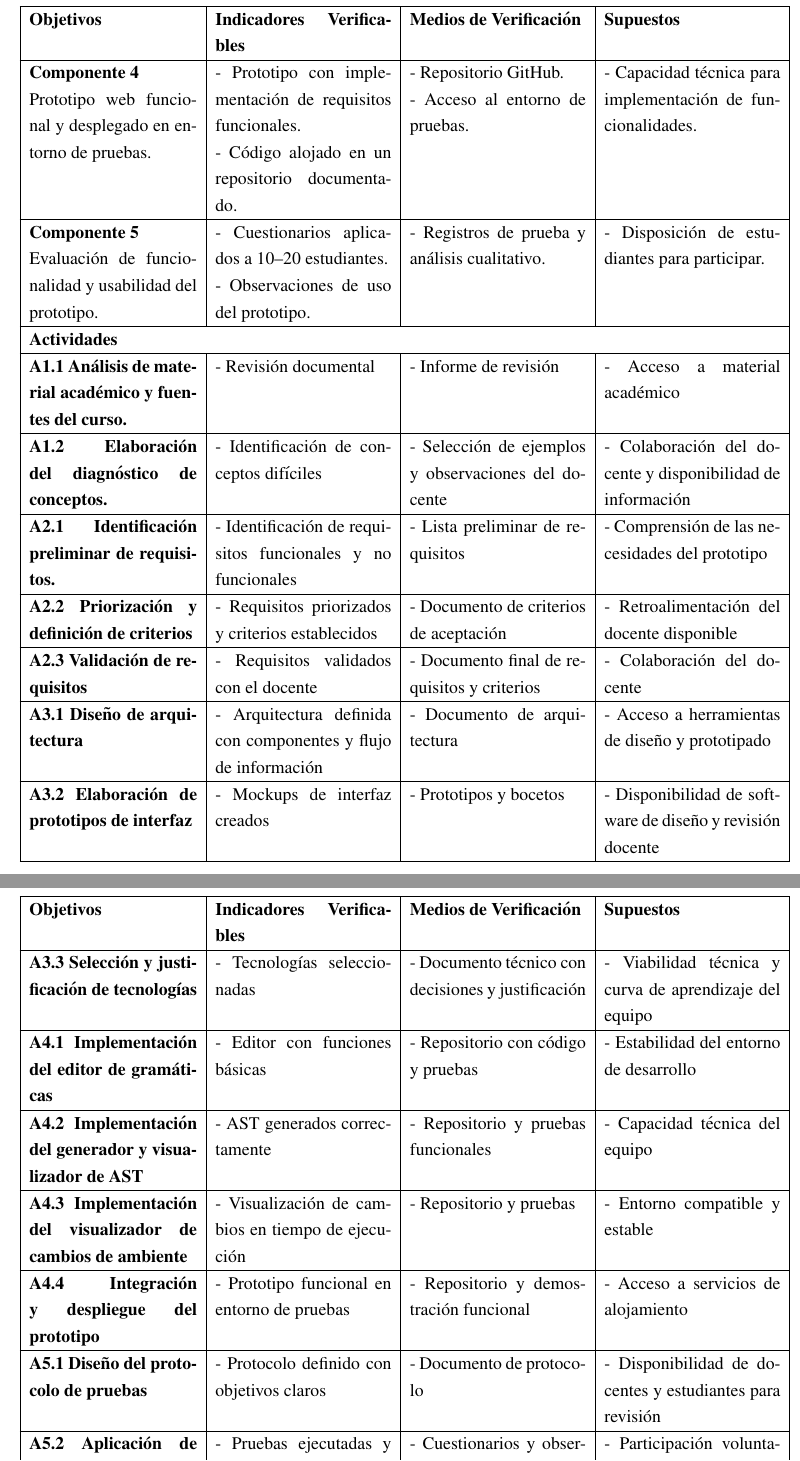
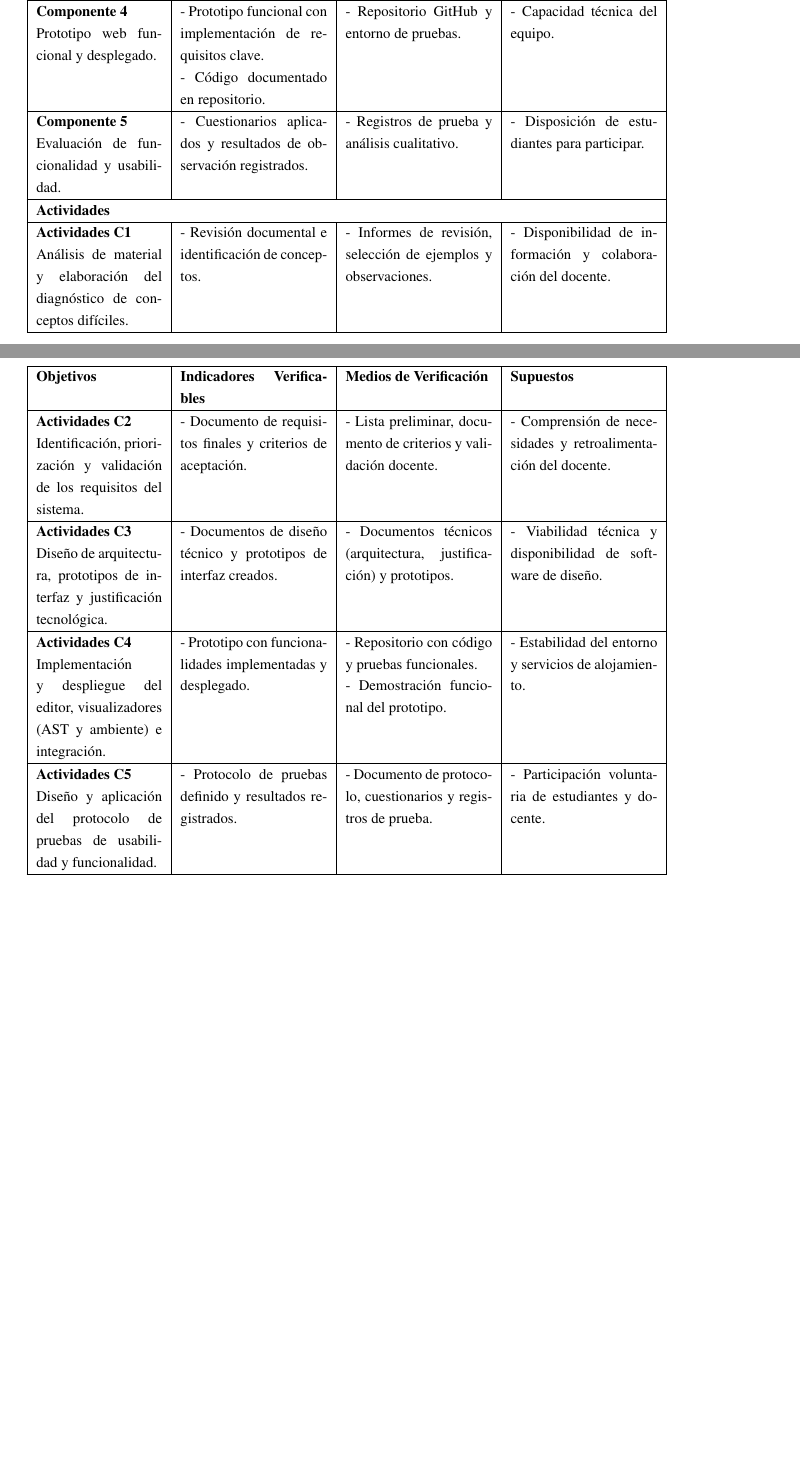
Before and after one commit to code3743/thesis-proposal, a LaTeX document (main.tex, which reads sections/scope.tex, tables/logical_array.tex): two parts of pages 21 and 22 of 34 before the commit and two parts of pages 20 and 21 of 33 after it, joined at a grey line, cut so that both start at the same text, the shorter picture padded with empty space. Compiled offline with pdfLaTeX.

Commit message:
Refactor logical framework table: replace logical_matrix.tex with logical_array.tex for improved clarity and structure

```diff
--- a/sections/scope.tex
+++ b/sections/scope.tex
@@ -110,6 +101,0 @@ Además, se obtendrá una percepción inicial de uso por parte del docente y de
-\hline
-\textbf{Objetivos} &
-\textbf{Indicadores Verificables} &
-\textbf{Medios de Verificación} &
-\textbf{Supuestos} \\ \hline
-\endhead
@@ -171,95 +102 @@ Diseño de la arquitectura, prototipos de interfaz y selección tecnológica.
-\textbf{Componente 4} \newline
-Prototipo web funcional y desplegado en entorno de pruebas.
-&
-- Prototipo con implementación de requisitos funcionales. \newline
-- Código alojado en un repositorio documentado.
-&
-- Repositorio GitHub. \newline
-- Acceso al entorno de pruebas.
-&
-- Capacidad técnica para implementación de funcionalidades. \\ \hline
-
-\textbf{Componente 5} \newline
-Evaluación de funcionalidad y usabilidad del prototipo.
-&
-- Cuestionarios aplicados a 10--20 estudiantes. \newline
-- Observaciones de uso del prototipo.
-&
-- Registros de prueba y análisis cualitativo.
-&
-- Disposición de estudiantes para participar. \\ \hline
-
-\multicolumn{4}{|l|}{\textbf{Actividades}} \\ \hline
-
-\textbf{A1.1 Análisis de material académico y fuentes del curso.} &
-- Revisión documental &
-- Informe de revisión &
-- Acceso a material académico \\ \hline
-
-\textbf{A1.2 Elaboración del diagnóstico de conceptos.} &
-- Identificación de conceptos difíciles &
-- Selección de ejemplos y observaciones del docente &
-- Colaboración del docente y disponibilidad de información \\ \hline
-
-\textbf{A2.1 Identificación preliminar de requisitos.} &
-- Identificación de requisitos funcionales y no funcionales &
-- Lista preliminar de requisitos &
-- Comprensión de las necesidades del prototipo \\ \hline
-
-\textbf{A2.2 Priorización y definición de criterios} &
-- Requisitos priorizados y criterios establecidos &
-- Documento de criterios de aceptación &
-- Retroalimentación del docente disponible \\ \hline
-
-\textbf{A2.3 Validación de requisitos} &
-- Requisitos validados con el docente &
-- Documento final de requisitos y criterios &
-- Colaboración del docente \\ \hline
-
-\textbf{A3.1 Diseño de arquitectura} &
-- Arquitectura definida con componentes y flujo de información &
-- Documento de arquitectura &
-- Acceso a herramientas de diseño y prototipado \\ \hline
-
-\textbf{A3.2 Elaboración de prototipos de interfaz} &
-- Mockups de interfaz creados &
-- Prototipos y bocetos &
-- Disponibilidad de software de diseño y revisión docente \\ \hline
-
-\textbf{A3.3 Selección y justificación de tecnologías} &
-- Tecnologías seleccionadas &
-- Documento técnico con decisiones y justificación &
-- Viabilidad técnica y curva de aprendizaje del equipo \\ \hline
-
-\textbf{A4.1 Implementación del editor de gramáticas} &
-- Editor con funciones básicas &
-- Repositorio con código y pruebas &
-- Estabilidad del entorno de desarrollo \\ \hline
-
-\textbf{A4.2 Implementación del generador y visualizador de AST} &
-- AST generados correctamente &
-- Repositorio y pruebas funcionales &
-- Capacidad técnica del equipo \\ \hline
-
-\textbf{A4.3 Implementación del visualizador de cambios de ambiente} &
-- Visualización de cambios en tiempo de ejecución &
-- Repositorio y pruebas &
-- Entorno compatible y estable \\ \hline
-
-\textbf{A4.4 Integración y despliegue del prototipo} &
-- Prototipo funcional en entorno de pruebas &
-- Repositorio y demostración funcional &
-- Acceso a servicios de alojamiento \\ \hline
-
-\textbf{A5.1 Diseño del protocolo de pruebas} &
-- Protocolo definido con objetivos claros &
-- Documento de protocolo &
-- Disponibilidad de docentes y estudiantes para revisión \\ \hline
-
-\textbf{A5.2 Aplicación de pruebas} &
-- Pruebas ejecutadas y resultados registrados &
-- Cuestionarios y observaciones &
-- Participación voluntaria de estudiantes y docente \\ \hline
-
-\caption{Marco lógico de la propuesta} \label{tab:marco_logico}
-\end{longtable}
+\input{tables/logical_array.tex}
--- /dev/null
+++ b/tables/logical_array.tex
@@ -0,0 +13,11 @@
+\hline
+\textbf{Objetivos} &
+\textbf{Indicadores Verificables} &
+\textbf{Medios de Verificación} &
+\textbf{Supuestos} \\
+\hline
+\endhead
+
+\endfoot
+\hline
+\endlastfoot
@@ -0,0 +91,79 @@
+\textbf{Componente 4} \newline
+Prototipo web funcional y desplegado.
+&
+- Prototipo funcional con implementación de requisitos clave. \newline
+- Código documentado en repositorio.
+&
+- Repositorio GitHub y entorno de pruebas.
+&
+- Capacidad técnica del equipo. \\
+\hline
+
+\textbf{Componente 5} \newline
+Evaluación de funcionalidad y usabilidad.
+&
+- Cuestionarios aplicados y resultados de observación registrados.
+&
+- Registros de prueba y análisis cualitativo.
+&
+- Disposición de estudiantes para participar. \\
+\hline
+
+% -----------------------------------------------------
+% NIVEL 4: ACTIVIDADES (AGRUPADO)
+% -----------------------------------------------------
+\multicolumn{4}{|l|}{\textbf{Actividades}} \\
+\hline
+
+\textbf{Actividades C1} \newline
+Análisis de material y elaboración del diagnóstico de conceptos difíciles.
+&
+- Revisión documental e identificación de conceptos.
+&
+- Informes de revisión, selección de ejemplos y observaciones.
+&
+- Disponibilidad de información y colaboración del docente. \\
+\hline
+
+\textbf{Actividades C2} \newline
+Identificación, priorización y validación de los requisitos del sistema.
+&
+- Documento de requisitos finales y criterios de aceptación.
+&
+- Lista preliminar, documento de criterios y validación docente.
+&
+- Comprensión de necesidades y retroalimentación del docente. \\
+\hline
+
+\textbf{Actividades C3} \newline
+Diseño de arquitectura, prototipos de interfaz y justificación tecnológica.
+&
+- Documentos de diseño técnico y prototipos de interfaz creados.
+&
+- Documentos técnicos (arquitectura, justificación) y prototipos.
+&
+- Viabilidad técnica y disponibilidad de software de diseño. \\
+\hline
+
+\textbf{Actividades C4} \newline
+Implementación y despliegue del editor, visualizadores (AST y ambiente) e integración.
+&
+- Prototipo con funcionalidades implementadas y desplegado.
+&
+- Repositorio con código y pruebas funcionales. \newline
+- Demostración funcional del prototipo.
+&
+- Estabilidad del entorno y servicios de alojamiento. \\
+\hline
+
+\textbf{Actividades C5} \newline
+Diseño y aplicación del protocolo de pruebas de usabilidad y funcionalidad.
+&
+- Protocolo de pruebas definido y resultados registrados.
+&
+- Documento de protocolo, cuestionarios y registros de prueba.
+&
+- Participación voluntaria de estudiantes y docente. \\ \hline
+
+\end{longtable}
+\end{center}
```
Also changed, not shown: tables/logical_matrix.tex (deleted, +0 -84 lines), main.pdf, sections/scope.tex (63 more changed lines), tables/logical_array.tex (79 more changed lines).
